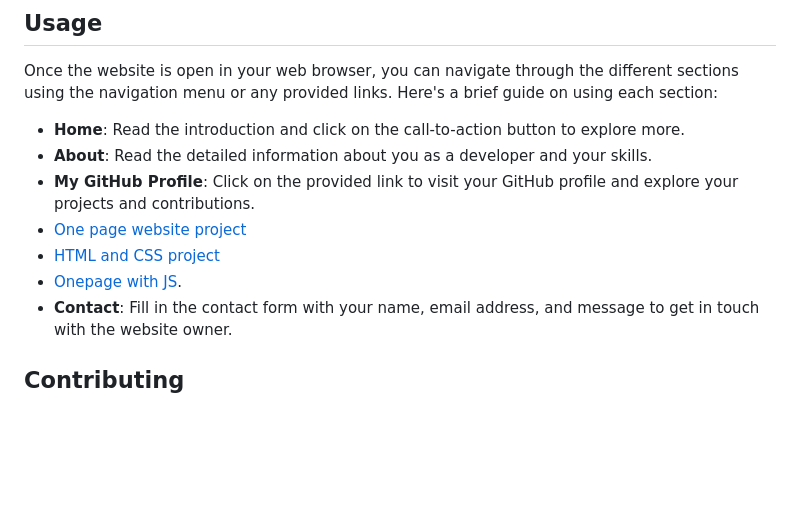
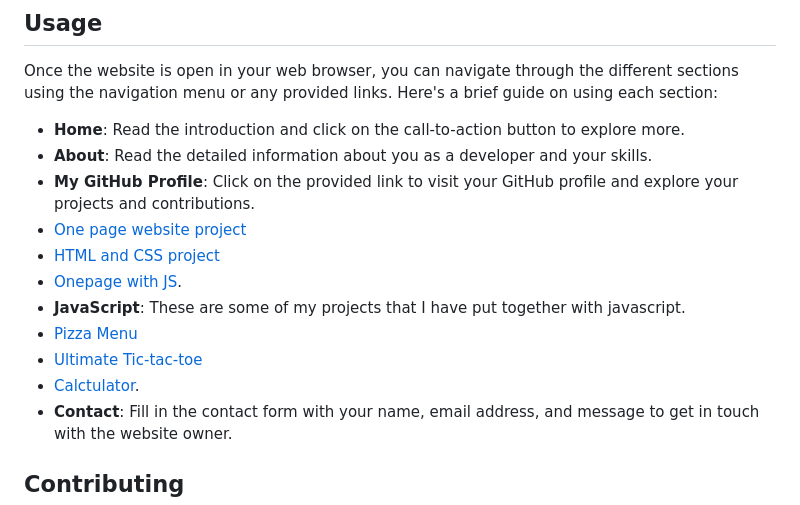
Before and after one commit to UbiRed/UbiRed.github.io, a Markdown page: README.md, the part around the change. GitHub-like rendering; blank space fills up the shorter version.

Commit message:
Update README.md
new JS websites

```diff
--- a/README.md
+++ b/README.md
@@ -54,9 +54,13 @@ Once the website is open in your web browser, you can navigate through the diffe
 - **Home**: Read the introduction and click on the call-to-action button to explore more.
 - **About**: Read the detailed information about you as a developer and your skills.
 - **My GitHub Profile**: Click on the provided link to visit your GitHub profile and explore your projects and contributions.
-- [One page website project](./one_page_website)
-- [HTML and CSS project](./html_css_project)
-- [Onepage with JS](./OPW_js).
+- [One page website project](./sites/Oone_page_website)
+- [HTML and CSS project](./sites/html_css_project)
+- [Onepage with JS](./sites/OPW_js).
+- **JavaScript**: These are some of my projects that I have put together with javascript.
+- [Pizza Menu](./sites/Pizza_Project)
+- [Ultimate Tic-tac-toe](./sites/Tic-Tac-Toe)
+- [Calctulator](./sites/Calculator).
 - **Contact**: Fill in the contact form with your name, email address, and message to get in touch with the website owner.
 
 ## Contributing
```
